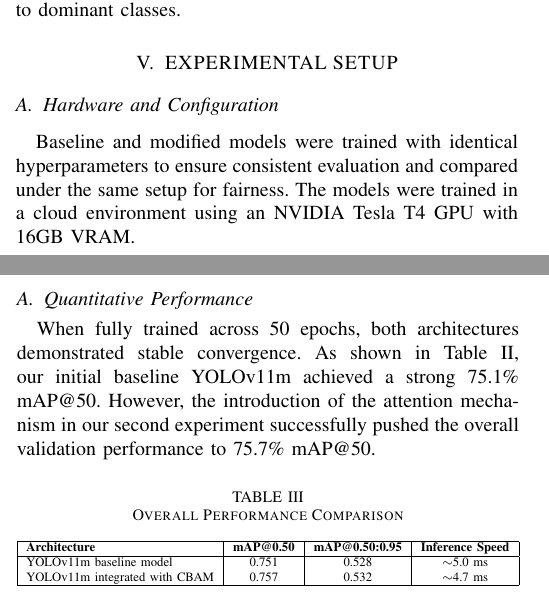
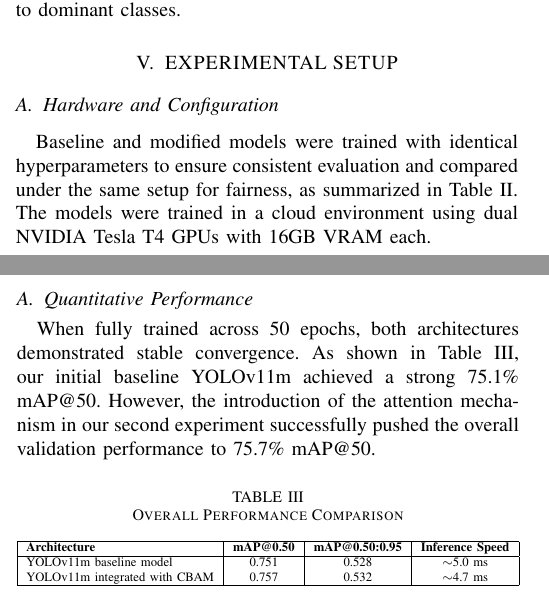
Before and after one commit to hijbullahx/ag-yolo11, a LaTeX paper (conference_101719.tex): two parts of the columns of pages 3 and 4 of 6, joined at a grey line, cut so that both start at the same text. Compiled offline with pdfLaTeX; a missing font is replaced by an installed copy or a similar font; a LaTeX package or settings file that is missing is left out.

Commit message:
docs: update hardware configuration and fix table reference in conference paper

```diff
--- a/conference_101719.tex
+++ b/conference_101719.tex
@@ -164,7 +164,7 @@ Since the dataset contains a strong class imbalance, training the model with the
 
 \subsection{Hardware and Configuration}
 
-Baseline and modified models were trained with identical hyperparameters to ensure consistent evaluation and compared under the same setup for fairness. The models were trained in a cloud environment using an NVIDIA Tesla T4 GPU with 16GB VRAM.
+Baseline and modified models were trained with identical hyperparameters to ensure consistent evaluation and compared under the same setup for fairness, as summarized in Table~\ref{tab:param}. The models were trained in a cloud environment using dual NVIDIA Tesla T4 GPUs with 16GB VRAM each.
 \begin{table}[h]
 \centering
 \caption{Training Parameter Settings}
@@ -202,7 +202,7 @@ The detection performance of the models is evaluated using standard Mean Average
 To evaluate the performance of our approach in dense traffic scenes, we carried out two experiments. First, a standard YOLOv11m model was trained from scratch on our custom dataset to establish a baseline for Bangladeshi traffic conditions. Although the baseline model performed reasonably well, we observed that it often struggled to separate bounding boxes when vehicles were very close to each other. To address this limitation, we then trained our modified YOLOv11m+CBAM model, which is designed to better handle occlusion in crowded traffic scenes.
 
 \subsection{Quantitative Performance}
-When fully trained across 50 epochs, both architectures demonstrated stable convergence. As shown in Table II, our initial baseline YOLOv11m achieved a strong 75.1\% mAP@50. However, the introduction of the attention mechanism in our second experiment successfully pushed the overall validation performance to 75.7\% mAP@50.
+When fully trained across 50 epochs, both architectures demonstrated stable convergence. As shown in Table~\ref{tab:ablation_overall}, our initial baseline YOLOv11m achieved a strong 75.1\% mAP@50. However, the introduction of the attention mechanism in our second experiment successfully pushed the overall validation performance to 75.7\% mAP@50.
 
 
 \begin{table}[htbp]
```
Also changed, not shown: 1 other file.
